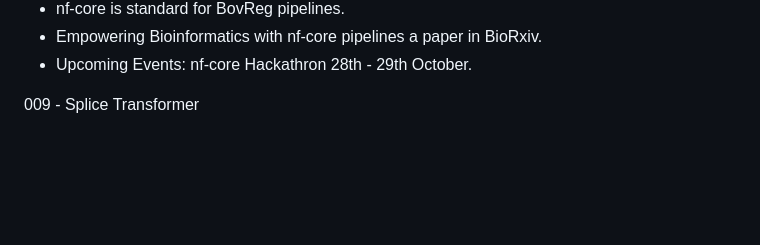
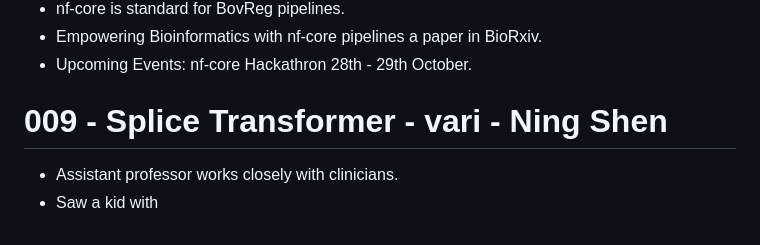
Before and after one commit to bioinformaticsguy/codenote, a Markdown page: ISMBECCB.md, the part around the change. Rendered like a GitHub page; blank space fills up the shorter version.

```diff
--- a/ISMBECCB.md
+++ b/ISMBECCB.md
@@ -97,4 +97,6 @@ Performing this MPRA in NGN2-derived neurons from WTC-11 cells showed that 16% (
 - Empowering Bioinformatics with nf-core pipelines a paper in BioRxiv.
 - Upcoming Events: nf-core Hackathron 28th - 29th October.
 
-009 - Splice Transformer
+# 009 - Splice Transformer - vari - Ning Shen
+- Assistant professor works closely with clinicians.
+- Saw a kid with
```
